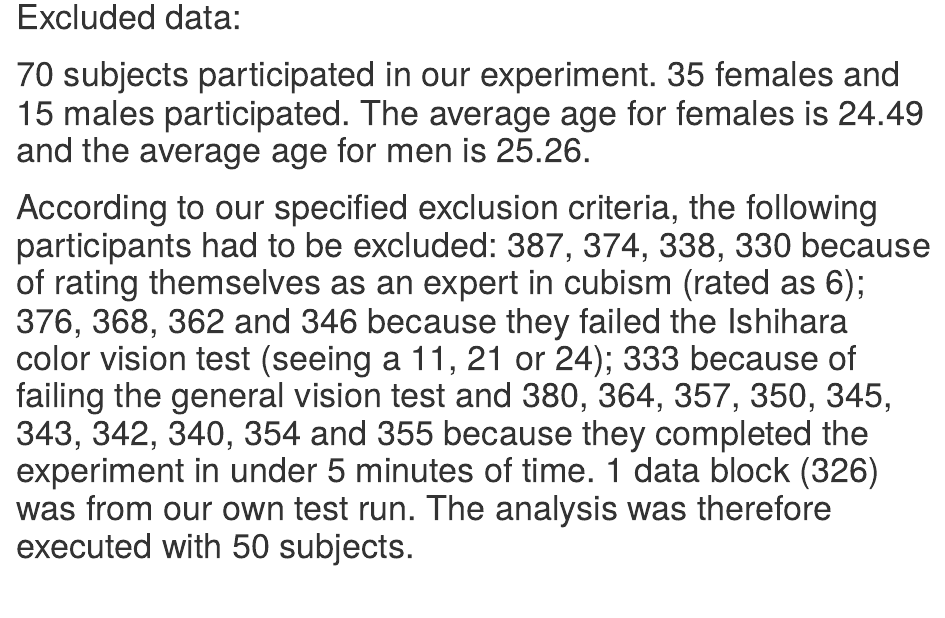
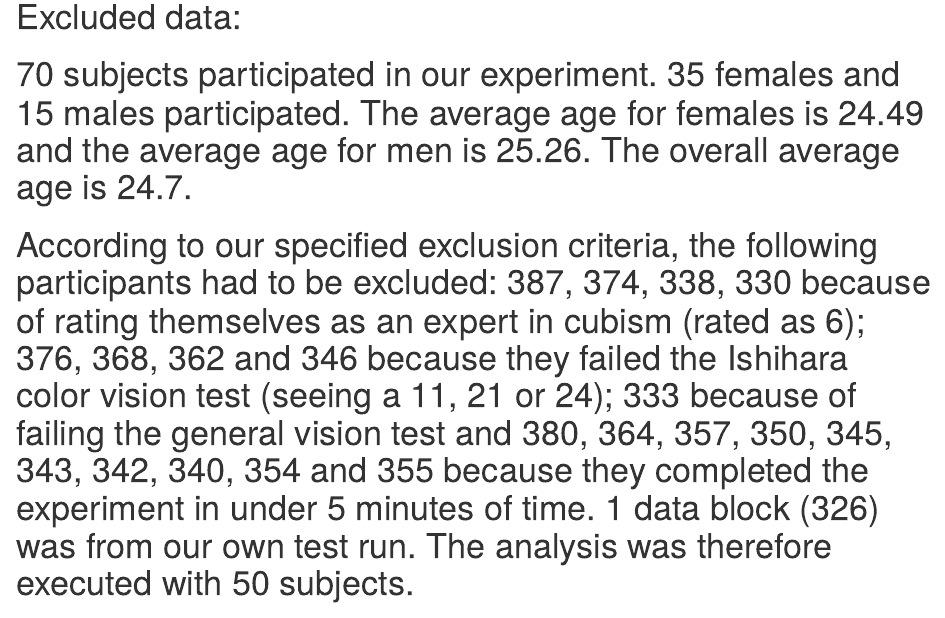
Before and after one commit to mischaaf/XPLab_FinalProject, an R Markdown document (analyses/GiveMeGestalt_FinalPaper.Rmd): the page in a window 1100 px wide, from 90 px down. Rendered offline with R 4.5, knitr and Pandoc, with nearby package versions; code that draws random numbers runs with fixed seeds of ours; some code elsewhere in the file could not run offline.

Commit message:
Update GiveMeGestalt_FinalPaper.Rmd
Overall average age added

```diff
--- a/analyses/GiveMeGestalt_FinalPaper.Rmd
+++ b/analyses/GiveMeGestalt_FinalPaper.Rmd
@@ -3,7 +3,7 @@ title: "GiveMeGestalt_FinalPaper"
 output: html_document
 ---
 # Excluded data:
-# 70 subjects participated in our experiment. 35 females and 15 males participated. The average age for females is 24.49 and the average age for men is 25.26.
+# 70 subjects participated in our experiment. 35 females and 15 males participated. The average age for females is 24.49 and the average age for men is 25.26. The overall average age is 24.7.
 # According to our specified exclusion criteria, the following participants had to be excluded: 387, 374, 338, 330  because of rating themselves as an expert in cubism (rated as 6); 376, 368, 362 and 346 because they failed the Ishihara color vision test (seeing a 11, 21 or 24); 333 because of failing the general vision test and 380, 364, 357, 350, 345, 343, 342, 340, 354 and 355 because they completed the experiment in under 5 minutes of time. 1 data block (326) was from our own test run. The analysis was therefore executed with 50 subjects.
 
 # Bayesian Analysis
```
